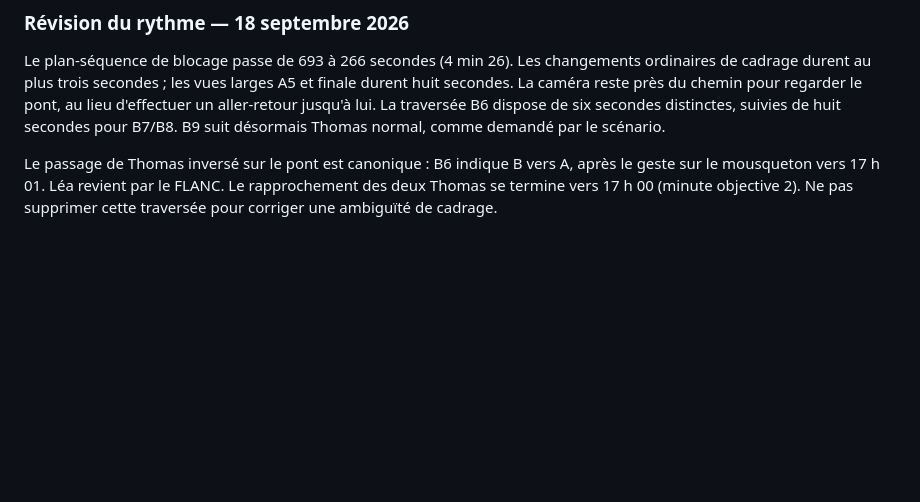
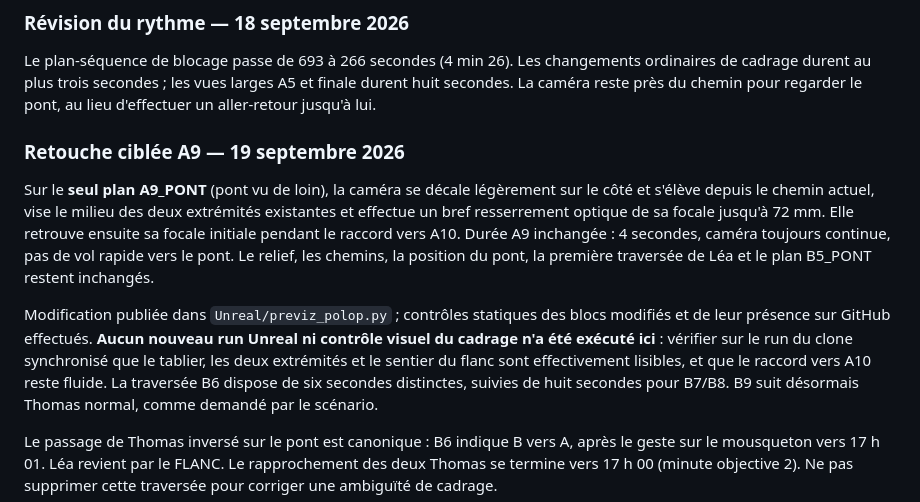
Before and after one commit to rafa-create/Polop, a Markdown page: Unreal/README_PREVIZ.md, the part around the change. GitHub-like rendering; blank space fills up the shorter version.

Commit message:
Document targeted A9 distant bridge camera adjustment and Unreal review status

```diff
--- a/Unreal/README_PREVIZ.md
+++ b/Unreal/README_PREVIZ.md
@@ -10,6 +10,22 @@ Le plan-séquence de blocage passe de 693 à 266 secondes (4 min 26).
 Les changements ordinaires de cadrage durent au plus trois secondes ; les
 vues larges A5 et finale durent huit secondes. La caméra reste près du chemin
 pour regarder le pont, au lieu d'effectuer un aller-retour jusqu'à lui.
+
+### Retouche ciblée A9 — 19 septembre 2026
+
+Sur le **seul plan A9_PONT** (pont vu de loin), la caméra se décale légèrement
+sur le côté et s'élève depuis le chemin actuel, vise le milieu des deux
+extrémités existantes et effectue un bref resserrement optique de sa focale
+jusqu'à 72 mm. Elle retrouve ensuite sa focale initiale pendant le raccord
+vers A10. Durée A9 inchangée : 4 secondes, caméra toujours continue, pas de
+vol rapide vers le pont. Le relief, les chemins, la position du pont, la
+première traversée de Léa et le plan B5_PONT restent inchangés.
+
+Modification publiée dans `Unreal/previz_polop.py` ; contrôles statiques des
+blocs modifiés et de leur présence sur GitHub effectués. **Aucun nouveau run
+Unreal ni contrôle visuel du cadrage n'a été exécuté ici** : vérifier sur le
+run du clone synchronisé que le tablier, les deux extrémités et le sentier du
+flanc sont effectivement lisibles, et que le raccord vers A10 reste fluide.
 La traversée B6 dispose de six secondes distinctes, suivies de huit secondes
 pour B7/B8. B9 suit désormais Thomas normal, comme demandé par le scénario.
 
```
